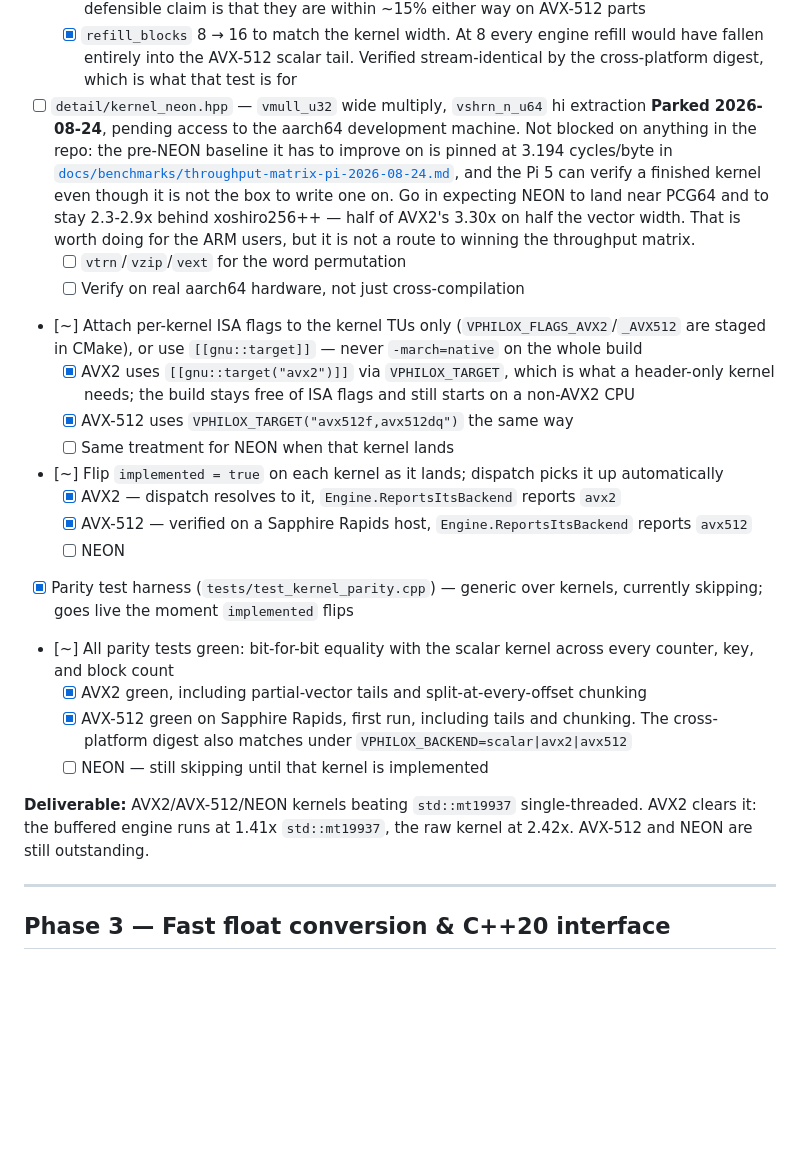
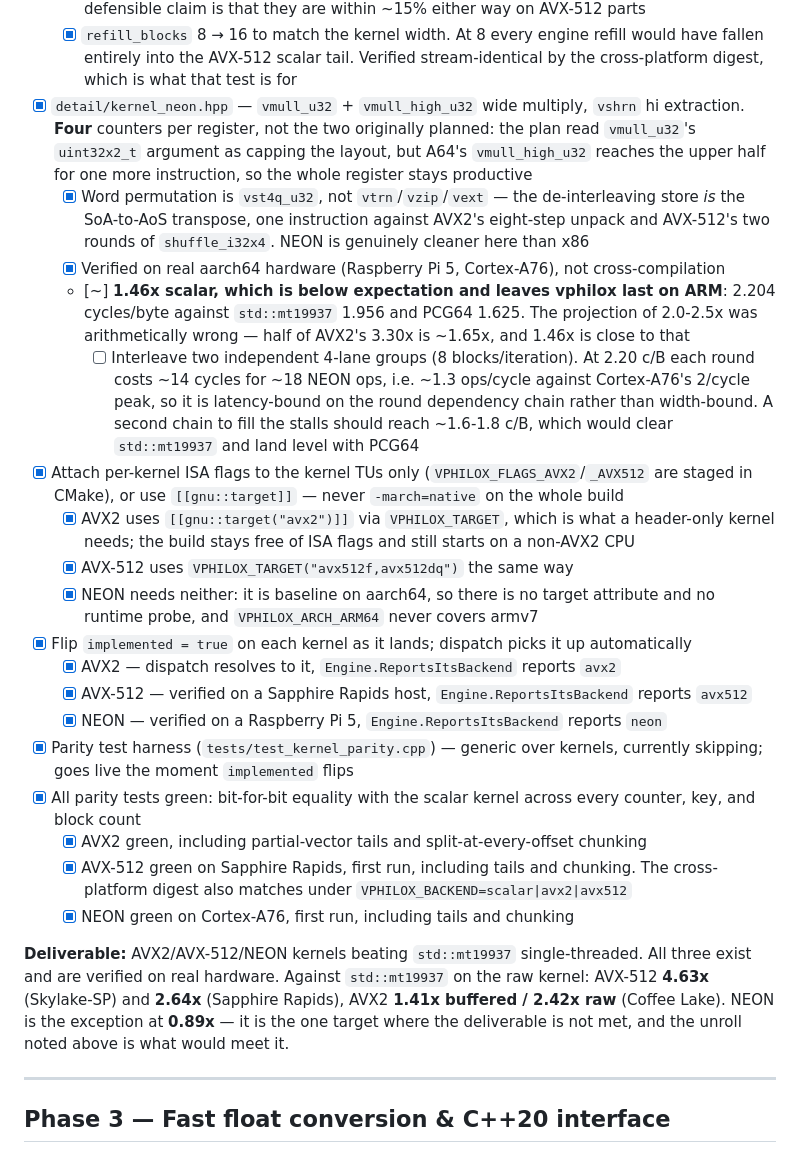
Before and after one commit to sinhaparth5/vphilox, a Markdown page: ROADMAP.md, the part around one of its changes. Rendered like a GitHub page; blank space fills up the shorter version.

```diff
--- a/ROADMAP.md
+++ b/ROADMAP.md
@@ -108,36 +108,44 @@ Philox counters across SIMD lanes.
   - [x] `refill_blocks` 8 → 16 to match the kernel width. At 8 every engine refill would have
         fallen entirely into the AVX-512 scalar tail. Verified stream-identical by the
         cross-platform digest, which is what that test is for
-- [ ] `detail/kernel_neon.hpp` — `vmull_u32` wide multiply, `vshrn_n_u64` hi extraction
-  **Parked 2026-08-24**, pending access to the aarch64 development machine. Not blocked on
-  anything in the repo: the pre-NEON baseline it has to improve on is pinned at 3.194
-  cycles/byte in
-  [`docs/benchmarks/throughput-matrix-pi-2026-08-24.md`](docs/benchmarks/throughput-matrix-pi-2026-08-24.md),
-  and the Pi 5 can verify a finished kernel even though it is not the box to write one on.
-  Go in expecting NEON to land near PCG64 and to stay 2.3-2.9x behind xoshiro256++ — half of
-  AVX2's 3.30x on half the vector width. That is worth doing for the ARM users, but it is
-  not a route to winning the throughput matrix.
-  - [ ] `vtrn`/`vzip`/`vext` for the word permutation
-  - [ ] Verify on real aarch64 hardware, not just cross-compilation
-- [~] Attach per-kernel ISA flags to the kernel TUs only (`VPHILOX_FLAGS_AVX2`/`_AVX512` are staged in CMake), or use `[[gnu::target]]` — never `-march=native` on the whole build
+- [x] `detail/kernel_neon.hpp` — `vmull_u32` + `vmull_high_u32` wide multiply, `vshrn` hi
+      extraction. **Four** counters per register, not the two originally planned: the plan read
+      `vmull_u32`'s `uint32x2_t` argument as capping the layout, but A64's `vmull_high_u32`
+      reaches the upper half for one more instruction, so the whole register stays productive
+  - [x] Word permutation is `vst4q_u32`, not `vtrn`/`vzip`/`vext` — the de-interleaving store
+        *is* the SoA-to-AoS transpose, one instruction against AVX2's eight-step unpack and
+        AVX-512's two rounds of `shuffle_i32x4`. NEON is genuinely cleaner here than x86
+  - [x] Verified on real aarch64 hardware (Raspberry Pi 5, Cortex-A76), not cross-compilation
+  - [~] **1.46x scalar, which is below expectation and leaves vphilox last on ARM**: 2.204
+        cycles/byte against `std::mt19937` 1.956 and PCG64 1.625. The projection of 2.0-2.5x
+        was arithmetically wrong — half of AVX2's 3.30x is ~1.65x, and 1.46x is close to that
+    - [ ] Interleave two independent 4-lane groups (8 blocks/iteration). At 2.20 c/B each
+          round costs ~14 cycles for ~18 NEON ops, i.e. ~1.3 ops/cycle against Cortex-A76's
+          2/cycle peak, so it is latency-bound on the round dependency chain rather than
+          width-bound. A second chain to fill the stalls should reach ~1.6-1.8 c/B, which
+          would clear `std::mt19937` and land level with PCG64
+- [x] Attach per-kernel ISA flags to the kernel TUs only (`VPHILOX_FLAGS_AVX2`/`_AVX512` are staged in CMake), or use `[[gnu::target]]` — never `-march=native` on the whole build
   - [x] AVX2 uses `[[gnu::target("avx2")]]` via `VPHILOX_TARGET`, which is what a header-only
         kernel needs; the build stays free of ISA flags and still starts on a non-AVX2 CPU
   - [x] AVX-512 uses `VPHILOX_TARGET("avx512f,avx512dq")` the same way
-  - [ ] Same treatment for NEON when that kernel lands
-- [~] Flip `implemented = true` on each kernel as it lands; dispatch picks it up automatically
+  - [x] NEON needs neither: it is baseline on aarch64, so there is no target attribute and
+        no runtime probe, and `VPHILOX_ARCH_ARM64` never covers armv7
+- [x] Flip `implemented = true` on each kernel as it lands; dispatch picks it up automatically
   - [x] AVX2 — dispatch resolves to it, `Engine.ReportsItsBackend` reports `avx2`
   - [x] AVX-512 — verified on a Sapphire Rapids host, `Engine.ReportsItsBackend` reports `avx512`
-  - [ ] NEON
+  - [x] NEON — verified on a Raspberry Pi 5, `Engine.ReportsItsBackend` reports `neon`
 - [x] Parity test harness (`tests/test_kernel_parity.cpp`) — generic over kernels, currently skipping; goes live the moment `implemented` flips
-- [~] All parity tests green: bit-for-bit equality with the scalar kernel across every counter, key, and block count
+- [x] All parity tests green: bit-for-bit equality with the scalar kernel across every counter, key, and block count
   - [x] AVX2 green, including partial-vector tails and split-at-every-offset chunking
   - [x] AVX-512 green on Sapphire Rapids, first run, including tails and chunking. The
         cross-platform digest also matches under `VPHILOX_BACKEND=scalar|avx2|avx512`
-  - [ ] NEON — still skipping until that kernel is implemented
+  - [x] NEON green on Cortex-A76, first run, including tails and chunking
 
 **Deliverable:** AVX2/AVX-512/NEON kernels beating `std::mt19937` single-threaded.
-AVX2 clears it: the buffered engine runs at 1.41x `std::mt19937`, the raw kernel at
-2.42x. AVX-512 and NEON are still outstanding.
+All three exist and are verified on real hardware. Against `std::mt19937` on the raw
+kernel: AVX-512 **4.63x** (Skylake-SP) and **2.64x** (Sapphire Rapids), AVX2 **1.41x
+buffered / 2.42x raw** (Coffee Lake). NEON is the exception at **0.89x** — it is the one
+target where the deliverable is not met, and the unroll noted above is what would meet it.
 
 ---
 
```
Also changed, not shown: other parts of ROADMAP.md (+28 -1 lines), CLAUDE.md (+28 -16 lines), README.md (+40 -9 lines).
